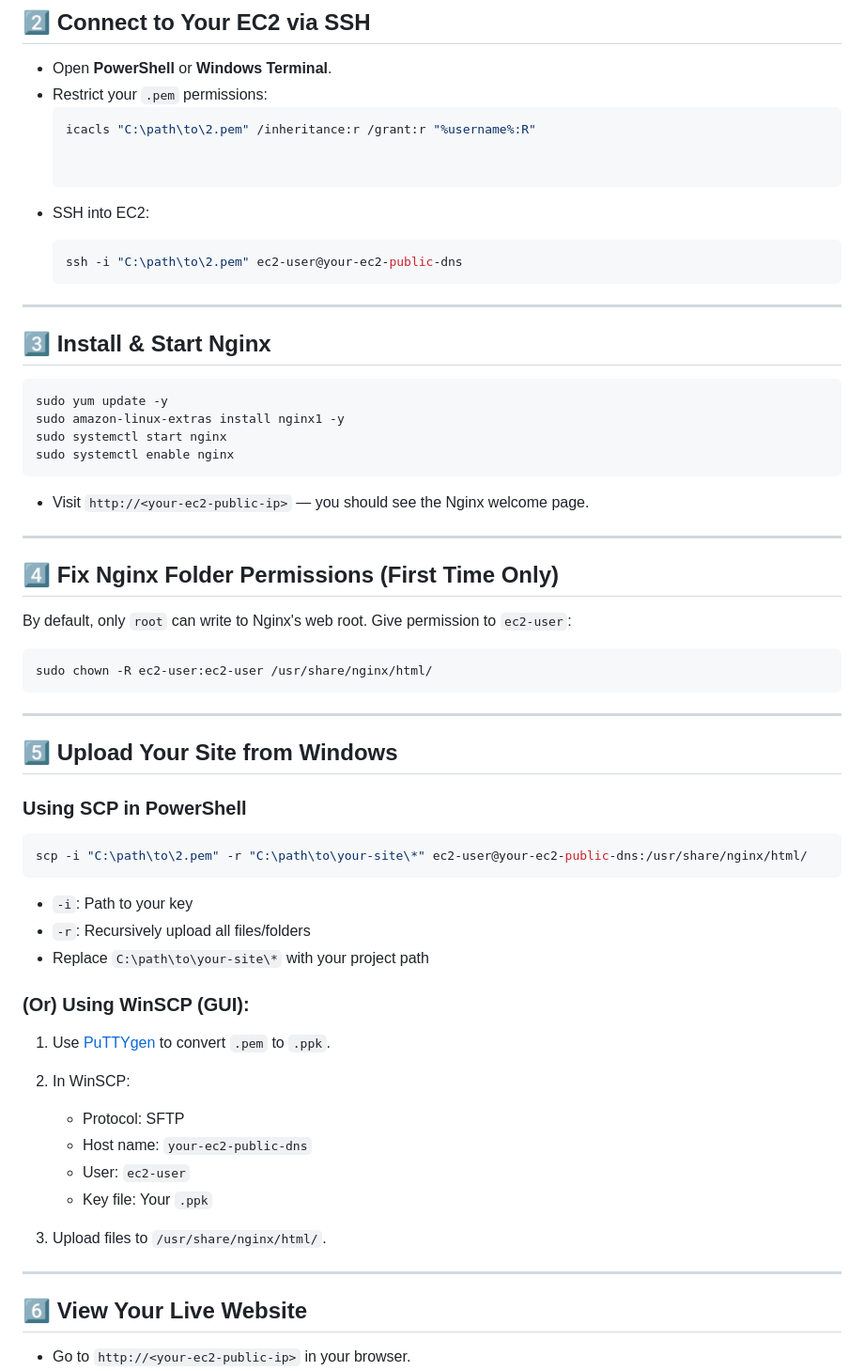
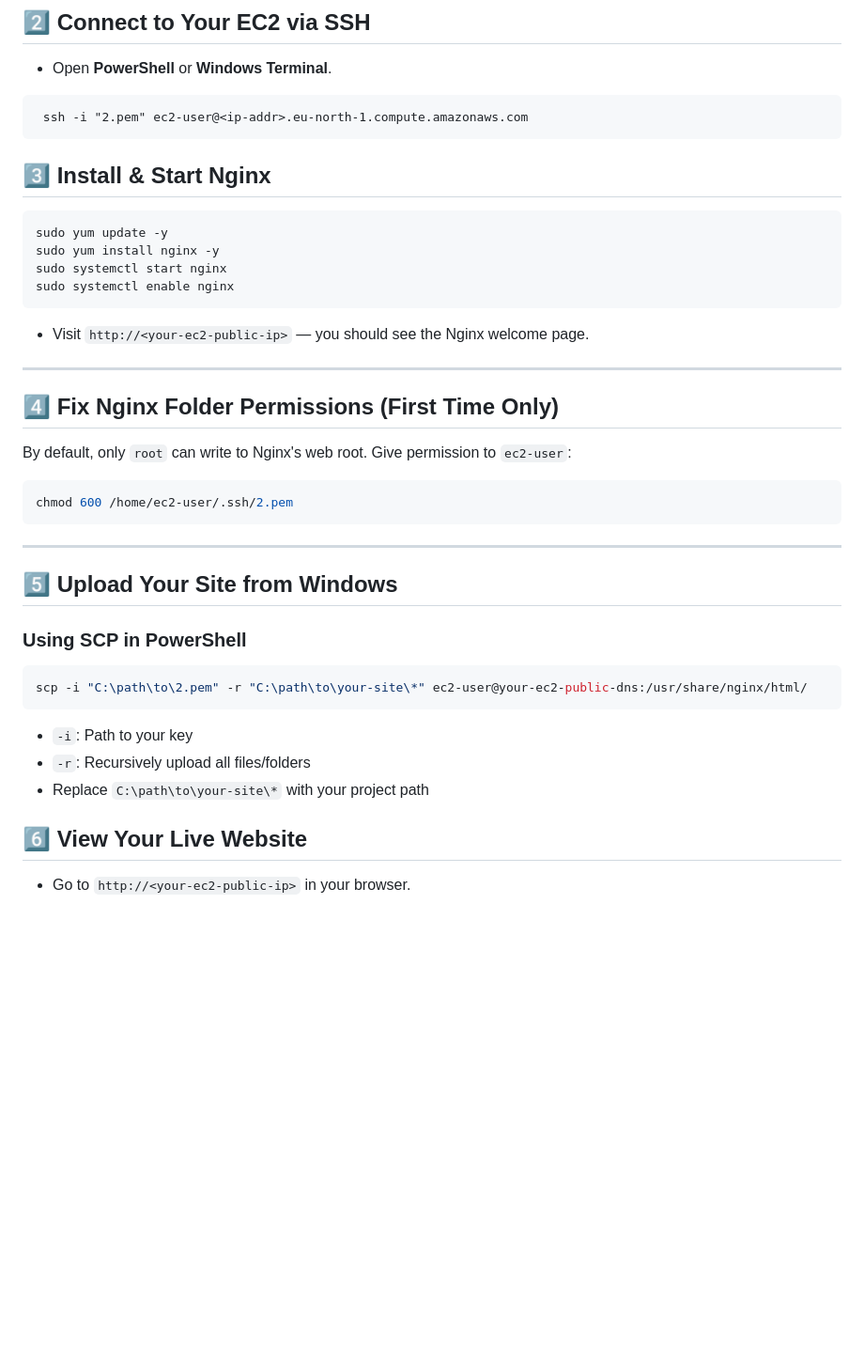
Before and after one commit to Nandhan-rao9/devops_1, a Markdown page: Projects/5.nginx_deploy/README.md, the part around the change. Shown at 94% size. Rendered like a GitHub page; blank space fills up the shorter version.

````diff
--- a/Projects/5.nginx_deploy/README.md
+++ b/Projects/5.nginx_deploy/README.md
@@ -34,24 +34,16 @@ A step-by-step project for deploying a static website to an AWS EC2 instance usi
 ## 2️⃣ Connect to Your EC2 via SSH
 
 - Open **PowerShell** or **Windows Terminal**.
-- Restrict your `.pem` permissions:
-  ```powershell
-  icacls "C:\path\to\2.pem" /inheritance:r /grant:r "%username%:R"
+```
+ ssh -i "2.pem" ec2-user@<ip-addr>.eu-north-1.compute.amazonaws.com
+```
 
-
-* SSH into EC2:
-
-  ```powershell
-  ssh -i "C:\path\to\2.pem" ec2-user@your-ec2-public-dns
-  ```
-
----
 
 ## 3️⃣ Install & Start Nginx
 
 ```bash
 sudo yum update -y
-sudo amazon-linux-extras install nginx1 -y
+sudo yum install nginx -y
 sudo systemctl start nginx
 sudo systemctl enable nginx
 ```
@@ -65,7 +57,7 @@ sudo systemctl enable nginx
 By default, only `root` can write to Nginx's web root. Give permission to `ec2-user`:
 
 ```bash
-sudo chown -R ec2-user:ec2-user /usr/share/nginx/html/
+chmod 600 /home/ec2-user/.ssh/2.pem
 ```
 
 ---
@@ -82,18 +74,6 @@ scp -i "C:\path\to\2.pem" -r "C:\path\to\your-site\*" ec2-user@your-ec2-public-d
 * `-r`: Recursively upload all files/folders
 * Replace `C:\path\to\your-site\*` with your project path
 
-### (Or) Using WinSCP (GUI):
-
-1. Use [PuTTYgen](https://www.chiark.greenend.org.uk/~sgtatham/putty/latest.html) to convert `.pem` to `.ppk`.
-2. In WinSCP:
-
-   * Protocol: SFTP
-   * Host name: `your-ec2-public-dns`
-   * User: `ec2-user`
-   * Key file: Your `.ppk`
-3. Upload files to `/usr/share/nginx/html/`.
-
----
 
 ## 6️⃣ View Your Live Website
 
````
